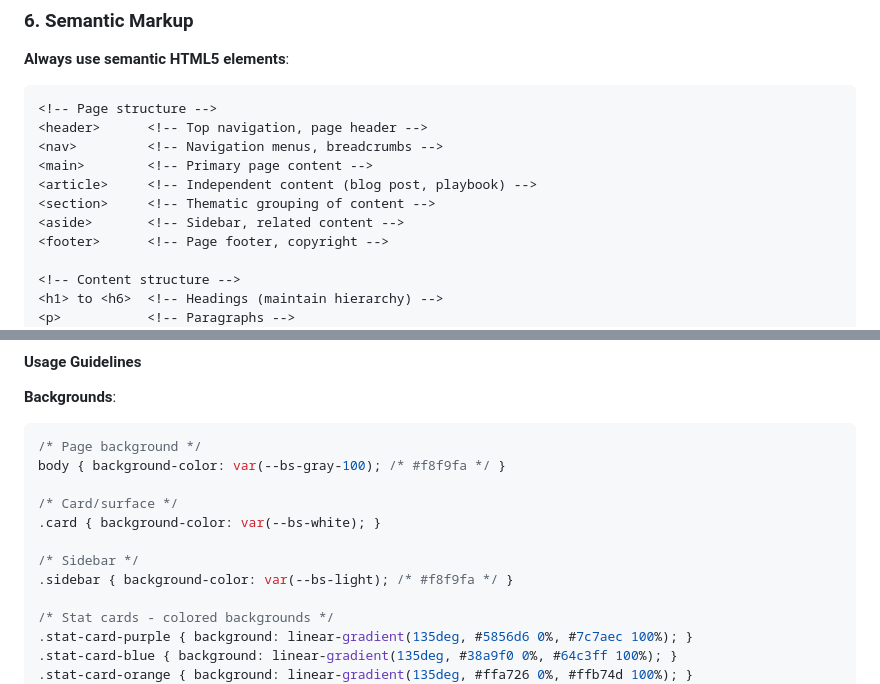
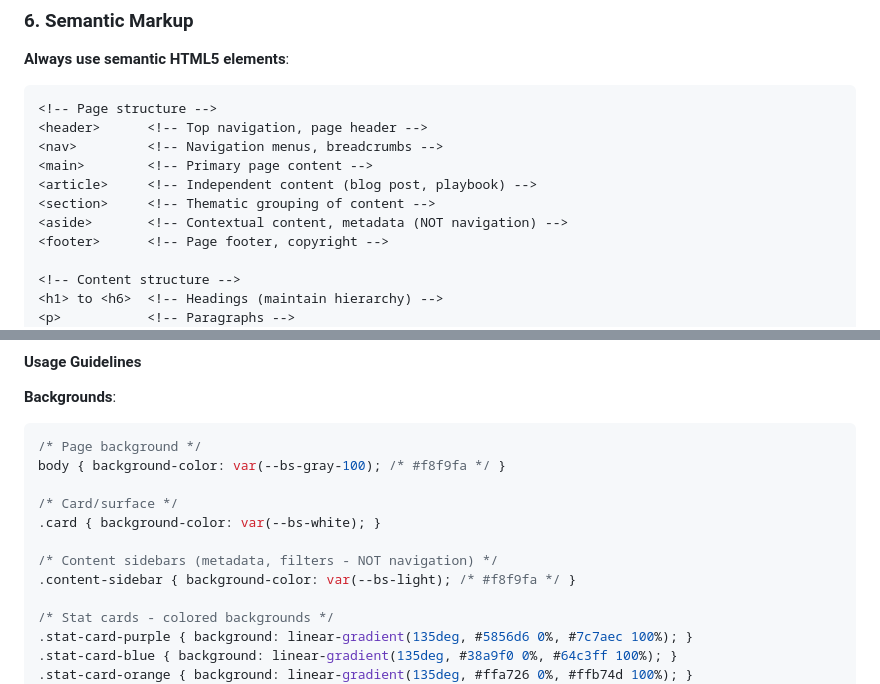
Before and after one commit to petelind/mimir, a Markdown page: docs/ux/IA_guidelines.md, 2 parts joined by grey strips. GitHub-like rendering.

```diff
--- a/docs/ux/IA_guidelines.md
+++ b/docs/ux/IA_guidelines.md
@@ -887,7 +879,7 @@ From screenshot analysis:
 <main>        <!-- Primary page content -->
 <article>     <!-- Independent content (blog post, playbook) -->
 <section>     <!-- Thematic grouping of content -->
-<aside>       <!-- Sidebar, related content -->
+<aside>       <!-- Contextual content, metadata (NOT navigation) -->
 <footer>      <!-- Page footer, copyright -->
 
 <!-- Content structure -->
@@ -1067,8 +1059,8 @@ body { background-color: var(--bs-gray-100); /* #f8f9fa */ }
 /* Card/surface */
 .card { background-color: var(--bs-white); }
 
-/* Sidebar */
-.sidebar { background-color: var(--bs-light); /* #f8f9fa */ }
+/* Content sidebars (metadata, filters - NOT navigation) */
+.content-sidebar { background-color: var(--bs-light); /* #f8f9fa */ }
 
 /* Stat cards - colored backgrounds */
 .stat-card-purple { background: linear-gradient(135deg, #5856d6 0%, #7c7aec 100%); }
```
Also changed, not shown: other parts of docs/ux/IA_guidelines.md (+173 -91 lines).
